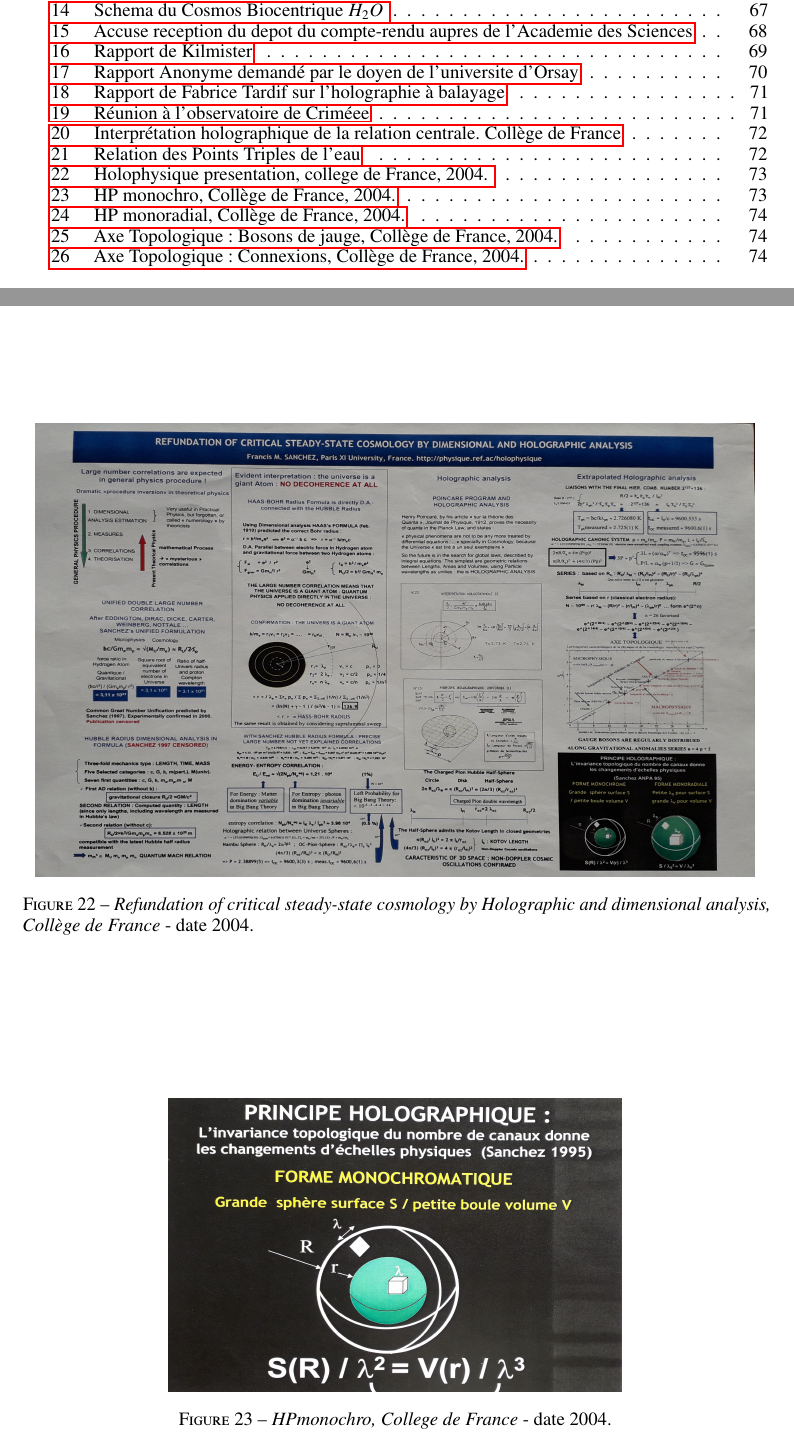
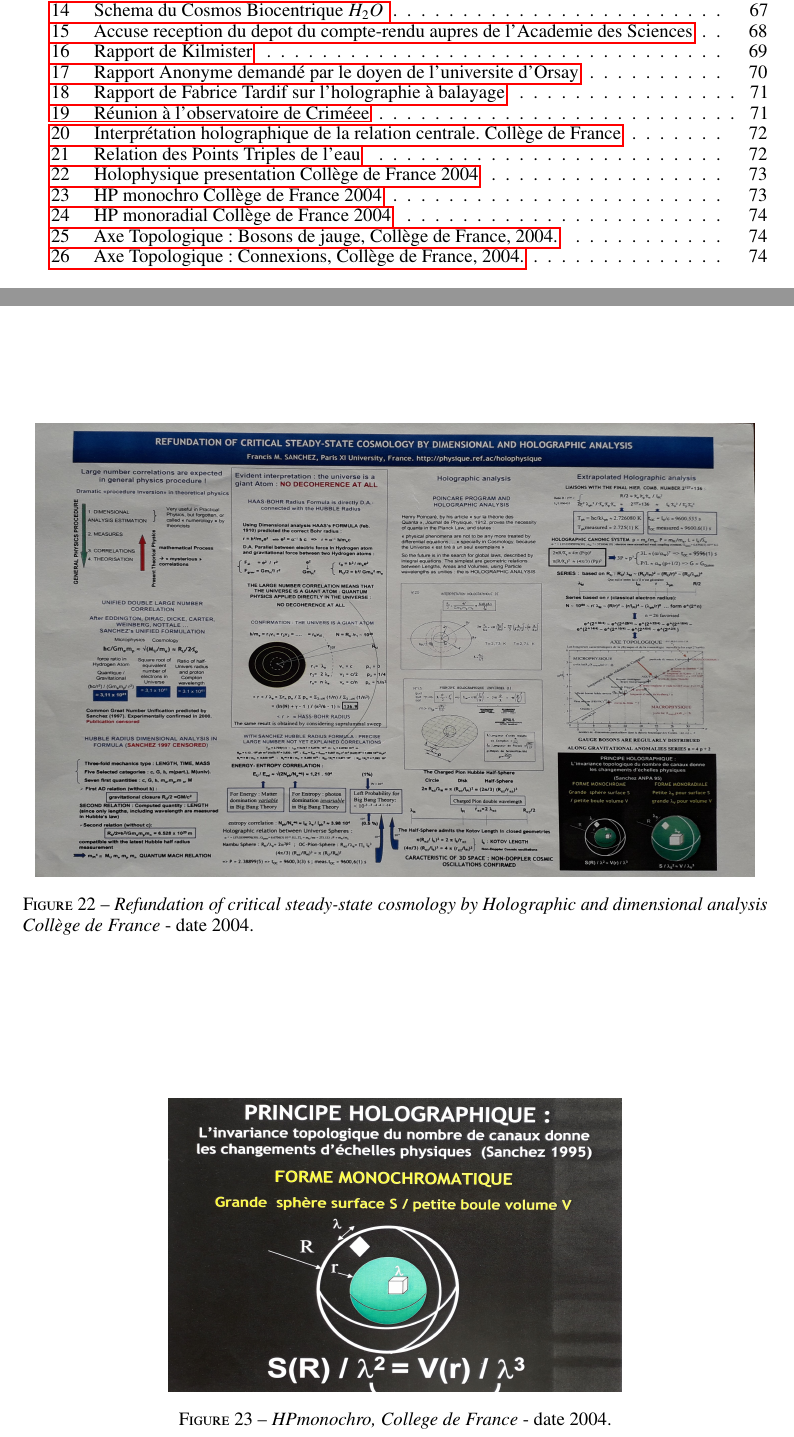
Before and after one commit to hol137/retour-au-cosmos, a LaTeX document (test.tex): two parts of pages 59 and 73 of 74, joined at a grey line, cut so that both start at the same text. Compiled offline with pdfLaTeX.

Commit message:
Update test.tex

```diff
--- a/test.tex
+++ b/test.tex
@@ -2106,14 +2106,14 @@ Petit glossaire des expressions et termes utilisés dans cet essai.
 \begin{figure}
 \centering
 \includegraphics[width=13.5cm,height=8.5cm]{./figures/Collegedefrance2004.jpg}
-\caption[Holophysique presentation, college de France, 2004. ]{\textit{Refundation of critical steady-state cosmology by Holographic and dimensional analysis, Collège de France} - date 2004.}
+\caption[Holophysique presentation Collège de France 2004]{\textit{Refundation of critical steady-state cosmology by Holographic and dimensional analysis Collège de France} - date 2004.}
 \label{fig:22:figure22}
 \end{figure}
 
 \begin{figure}
 \centering
 \includegraphics[width=8.5cm,height=5.5cm]{./figures/HPmonochro.jpg}
-\caption[HP monochro, Collège de France, 2004.]{\textit{HPmonochro, College de France} - date 2004.}
+\caption[HP monochro Collège de France 2004]{\textit{HPmonochro, College de France} - date 2004.}
 \label{fig:23:figure23}
 \end{figure}
 
```
Also changed, not shown: test.tex (2 more changed lines).
